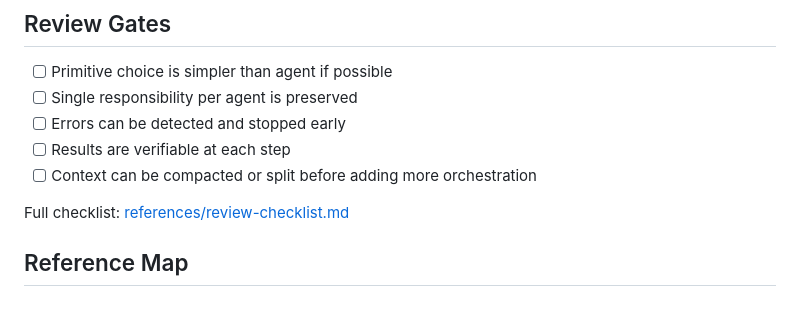
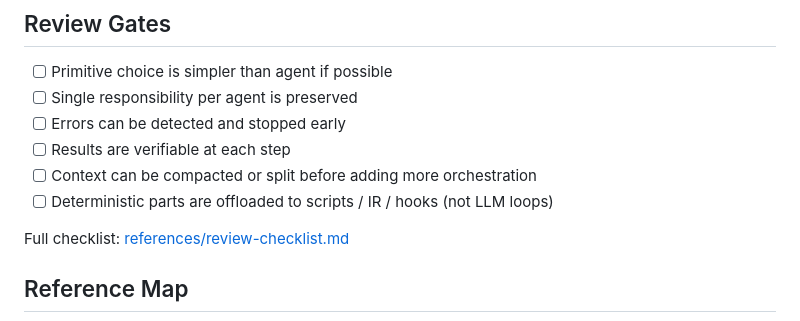
Before and after one commit to aktsmm/Agent-Skills, a Markdown page: agentic-workflow-guide/SKILL.md, the part around the change. GitHub-like rendering.

```diff
--- a/agentic-workflow-guide/SKILL.md
+++ b/agentic-workflow-guide/SKILL.md
@@ -104,6 +104,7 @@ Threshold details: [references/splitting-criteria.md](references/splitting-crite
 - [ ] Errors can be detected and stopped early
 - [ ] Results are verifiable at each step
 - [ ] Context can be compacted or split before adding more orchestration
+- [ ] Deterministic parts are offloaded to scripts / IR / hooks (not LLM loops)
 
 Full checklist: [references/review-checklist.md](references/review-checklist.md)
 
```
Also changed, not shown: agentic-workflow-guide/references/review-checklist.md (+28 -0 lines), 1 other file.
